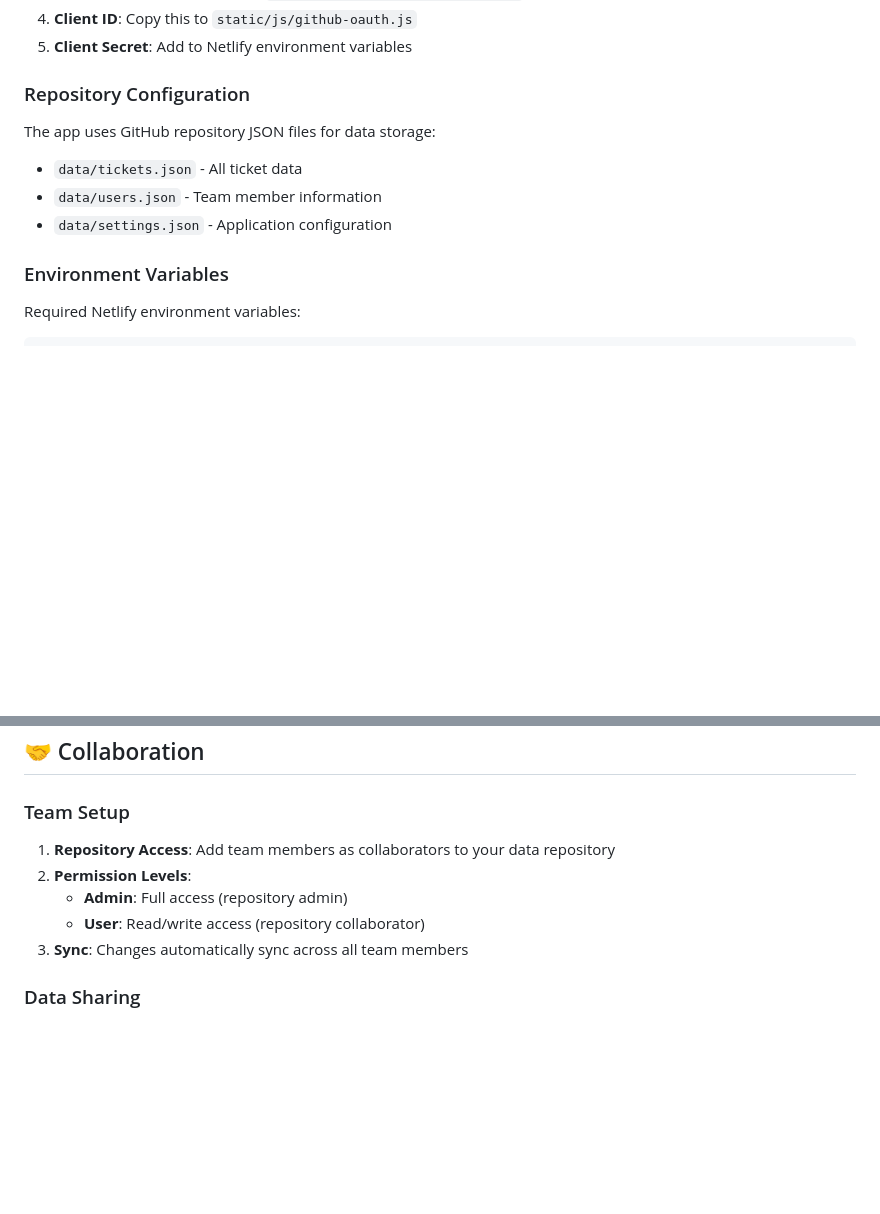
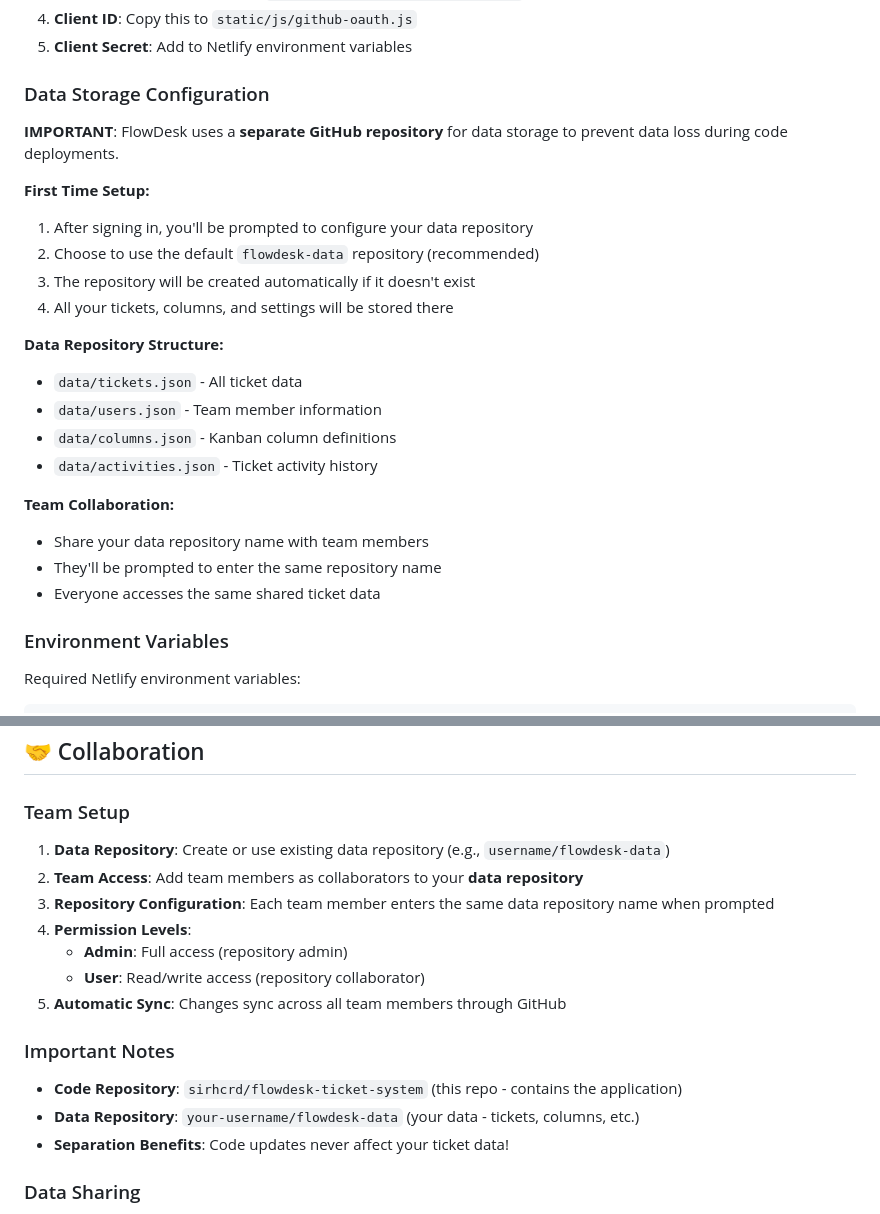
Before and after one commit to sirhcrd/flowdesk-ticket-system, a Markdown page: README.md, 2 parts joined by grey strips. Drawn GitHub-style; blank space fills up the shorter version.

Commit message:
📖 Update README with data repository separation info
- Added important notes about data repository configuration
- Explained team collaboration setup process
- Clarified separation between code repo and data repo
- Added first-time setup instructions
- Prevents user confusion about data persistence

```diff
--- a/README.md
+++ b/README.md
@@ -108,11 +108,25 @@ A modern, collaborative ticket management system that uses GitHub as a database
 4. **Client ID**: Copy this to `static/js/github-oauth.js`
 5. **Client Secret**: Add to Netlify environment variables
 
-### Repository Configuration
-The app uses GitHub repository JSON files for data storage:
+### Data Storage Configuration
+**IMPORTANT**: FlowDesk uses a **separate GitHub repository** for data storage to prevent data loss during code deployments.
+
+**First Time Setup:**
+1. After signing in, you'll be prompted to configure your data repository
+2. Choose to use the default `flowdesk-data` repository (recommended)
+3. The repository will be created automatically if it doesn't exist
+4. All your tickets, columns, and settings will be stored there
+
+**Data Repository Structure:**
 - `data/tickets.json` - All ticket data
 - `data/users.json` - Team member information
-- `data/settings.json` - Application configuration
+- `data/columns.json` - Kanban column definitions
+- `data/activities.json` - Ticket activity history
+
+**Team Collaboration:**
+- Share your data repository name with team members
+- They'll be prompted to enter the same repository name
+- Everyone accesses the same shared ticket data
 
 ### Environment Variables
 Required Netlify environment variables:
@@ -190,11 +204,18 @@ netlify dev
 ## 🤝 Collaboration
 
 ### Team Setup
-1. **Repository Access**: Add team members as collaborators to your data repository
-2. **Permission Levels**:
+1. **Data Repository**: Create or use existing data repository (e.g., `username/flowdesk-data`)
+2. **Team Access**: Add team members as collaborators to your **data repository**
+3. **Repository Configuration**: Each team member enters the same data repository name when prompted
+4. **Permission Levels**:
    - **Admin**: Full access (repository admin)
    - **User**: Read/write access (repository collaborator)
-3. **Sync**: Changes automatically sync across all team members
+5. **Automatic Sync**: Changes sync across all team members through GitHub
+
+### Important Notes
+- **Code Repository**: `sirhcrd/flowdesk-ticket-system` (this repo - contains the application)
+- **Data Repository**: `your-username/flowdesk-data` (your data - tickets, columns, etc.)
+- **Separation Benefits**: Code updates never affect your ticket data!
 
 ### Data Sharing
 - All ticket data is stored in shared GitHub repository
```
